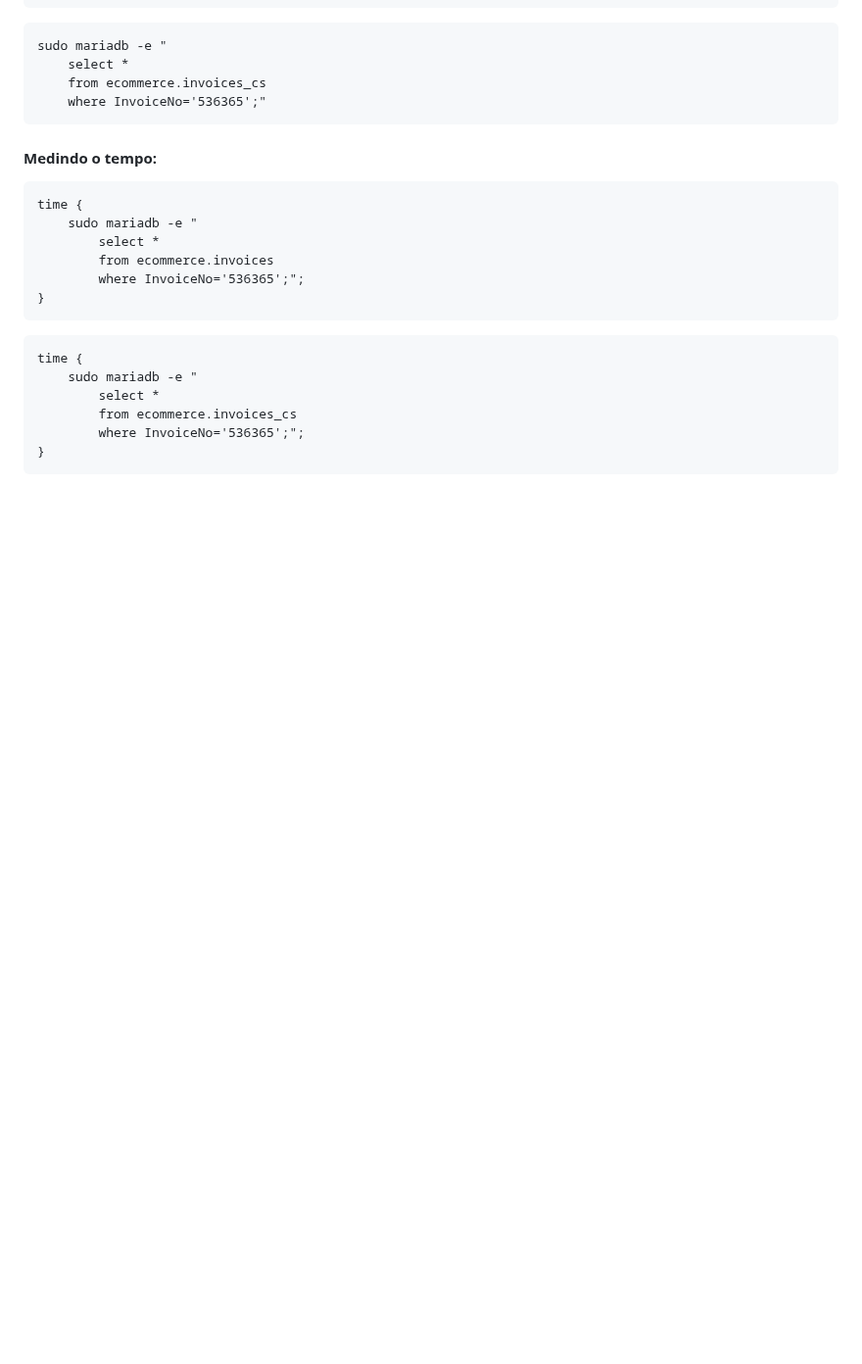
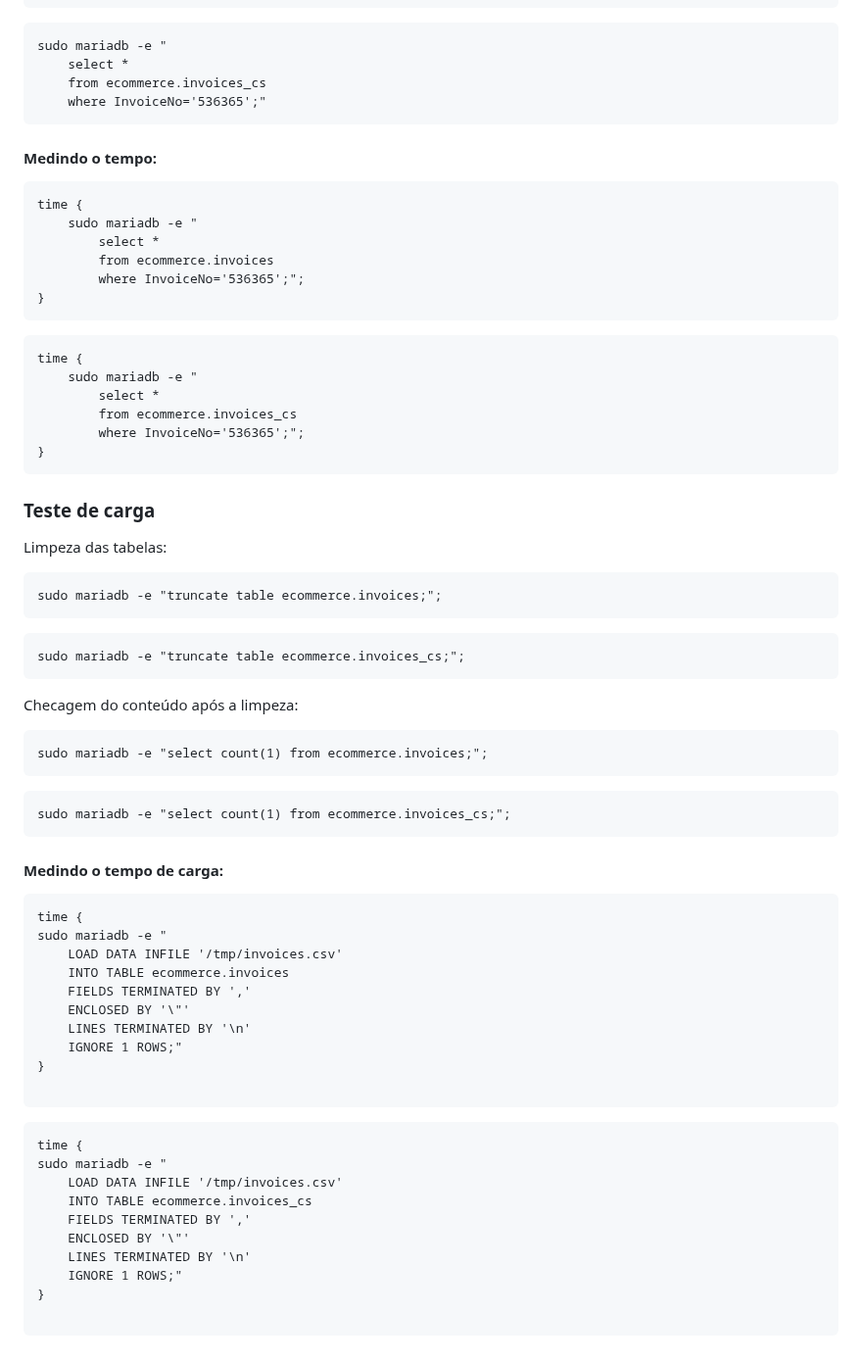
Before and after one commit to infobarbosa/mariadb-aws, a Markdown page: 02-Performance-Comparison/README.md, the part around the change. Shown at 98% size. Rendered like a GitHub page; blank space fills up the shorter version.

Commit message:
incluí teste de tempo de carga

````diff
--- a/02-Performance-Comparison/README.md
+++ b/02-Performance-Comparison/README.md
@@ -236,3 +236,49 @@ time {
         where InvoiceNo='536365';";
 }
 ```
+
+### Teste de carga
+
+Limpeza das tabelas:
+```
+sudo mariadb -e "truncate table ecommerce.invoices;";
+```
+```
+sudo mariadb -e "truncate table ecommerce.invoices_cs;";
+```
+
+Checagem do conteúdo após a limpeza:
+```
+sudo mariadb -e "select count(1) from ecommerce.invoices;";
+```
+```
+sudo mariadb -e "select count(1) from ecommerce.invoices_cs;";
+```
+
+
+#### Medindo o tempo de carga:
+```
+time {
+sudo mariadb -e "
+	LOAD DATA INFILE '/tmp/invoices.csv'
+	INTO TABLE ecommerce.invoices
+	FIELDS TERMINATED BY ','
+	ENCLOSED BY '\"'
+	LINES TERMINATED BY '\n'
+	IGNORE 1 ROWS;"
+}
+
+```
+
+```
+time {
+sudo mariadb -e "
+	LOAD DATA INFILE '/tmp/invoices.csv'
+	INTO TABLE ecommerce.invoices_cs
+	FIELDS TERMINATED BY ','
+	ENCLOSED BY '\"'
+	LINES TERMINATED BY '\n'
+	IGNORE 1 ROWS;"
+}
+
+```
````
